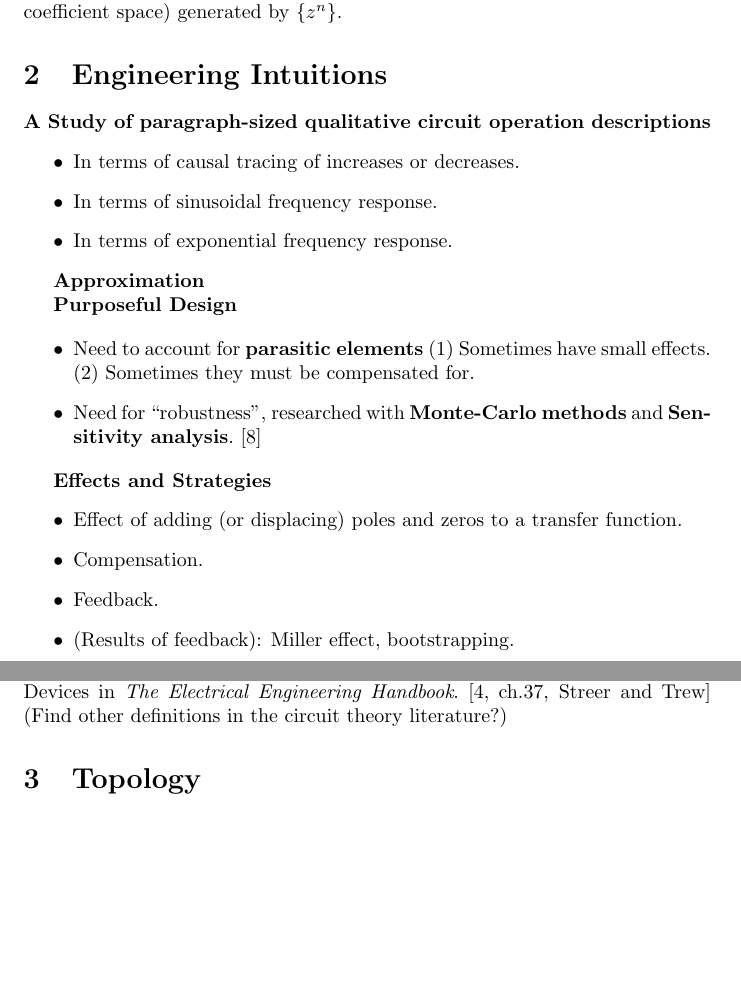
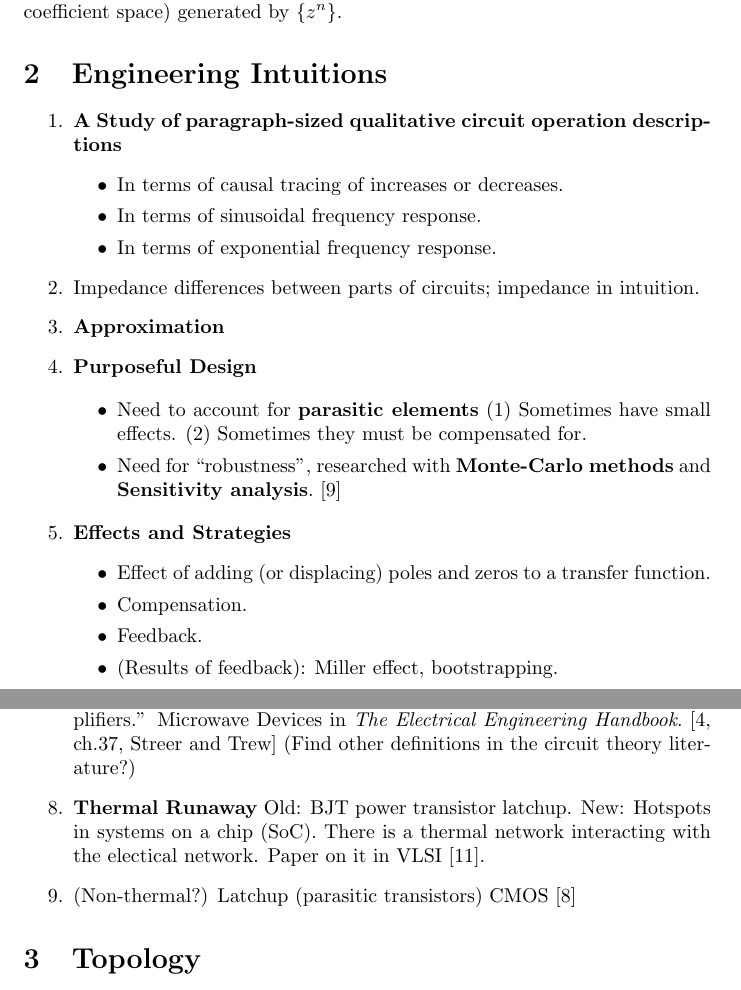
Before and after one commit to chaikens/MathOfElec, a LaTeX document (drafts/math/whatToModel.tex): two parts of pages 2 and 3 of 4 before the commit and two parts of pages 2 and 3 of 5 after it, joined at a grey line, cut so that both start at the same text, the shorter picture padded with empty space. Compiled offline with pdfLaTeX.

Commit message:
more on thermal refs

```diff
--- a/drafts/math/whatToModel.tex
+++ b/drafts/math/whatToModel.tex
@@ -60,7 +60,8 @@ generated by $\{ z^n \}$.
 
 \section{Engineering Intuitions}
 
-
+\begin{enumerate}
+\item
 \textbf{A Study of paragraph-sized qualitative circuit operation descriptions}
 \begin{itemize}
 \item In terms of causal tracing of increases or decreases.
@@ -68,8 +69,13 @@ generated by $\{ z^n \}$.
 \item In terms of exponential frequency response.
 \end{itemize}
 
+\item
+Impedance differences between parts of circuits; impedance in intuition.
+
+\item
 \textbf{Approximation}
 
+\item
 \textbf{Purposeful Design}
 
 \begin{itemize}
@@ -104,8 +112,15 @@ Handbook}.\cite[ch.37, Streer and Trew]{EEHandbook}
 (Find other
 definitions in the circuit theory literature?)
 
+\item
+\textbf{Thermal Runaway} Old: BJT power transistor latchup.  New: Hotspots
+in systems on a chip (SoC). There is a thermal network interacting with the
+electical network. Paper on it in VLSI \cite{ThermalVLSI}.
 
+\item (Non-thermal?) Latchup (parasitic transistors)
+CMOS\cite{CMOSLatchUpTINote}
 
+\end{enumerate}
 
 \section{Topology}
 
```
Also changed, not shown: bib/MathOfElec.bib (+17 -0 lines), drafts/math/whatToModel.tex (4 more changed lines).
